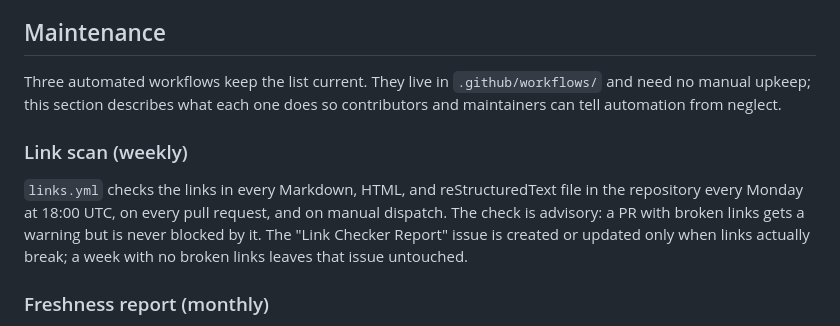
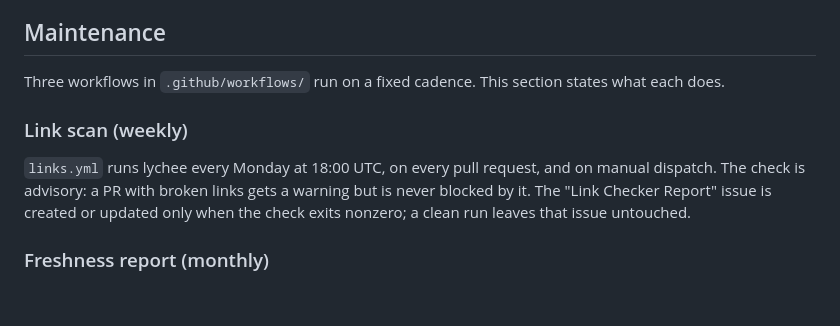
Before and after one commit to jgsystemsconsulting/awesome-sysml-v2, a Markdown page: contributing.md, the part around the change. Rendered like a GitHub page; blank space fills up the shorter version.

Commit message:
Tighten Maintenance section wording after review

```diff
--- a/contributing.md
+++ b/contributing.md
@@ -41,11 +41,11 @@ Export `GITHUB_TOKEN` (for example `GITHUB_TOKEN=$(gh auth token)`) to avoid Git
 
 ## Maintenance
 
-Three automated workflows keep the list current. They live in `.github/workflows/` and need no manual upkeep; this section describes what each one does so contributors and maintainers can tell automation from neglect.
+Three workflows in `.github/workflows/` run on a fixed cadence. This section states what each does.
 
 ### Link scan (weekly)
 
-`links.yml` checks the links in every Markdown, HTML, and reStructuredText file in the repository every Monday at 18:00 UTC, on every pull request, and on manual dispatch. The check is advisory: a PR with broken links gets a warning but is never blocked by it. The "Link Checker Report" issue is created or updated only when links actually break; a week with no broken links leaves that issue untouched.
+`links.yml` runs lychee every Monday at 18:00 UTC, on every pull request, and on manual dispatch. The check is advisory: a PR with broken links gets a warning but is never blocked by it. The "Link Checker Report" issue is created or updated only when the check exits nonzero; a clean run leaves that issue untouched.
 
 ### Freshness report (monthly)
 
```
